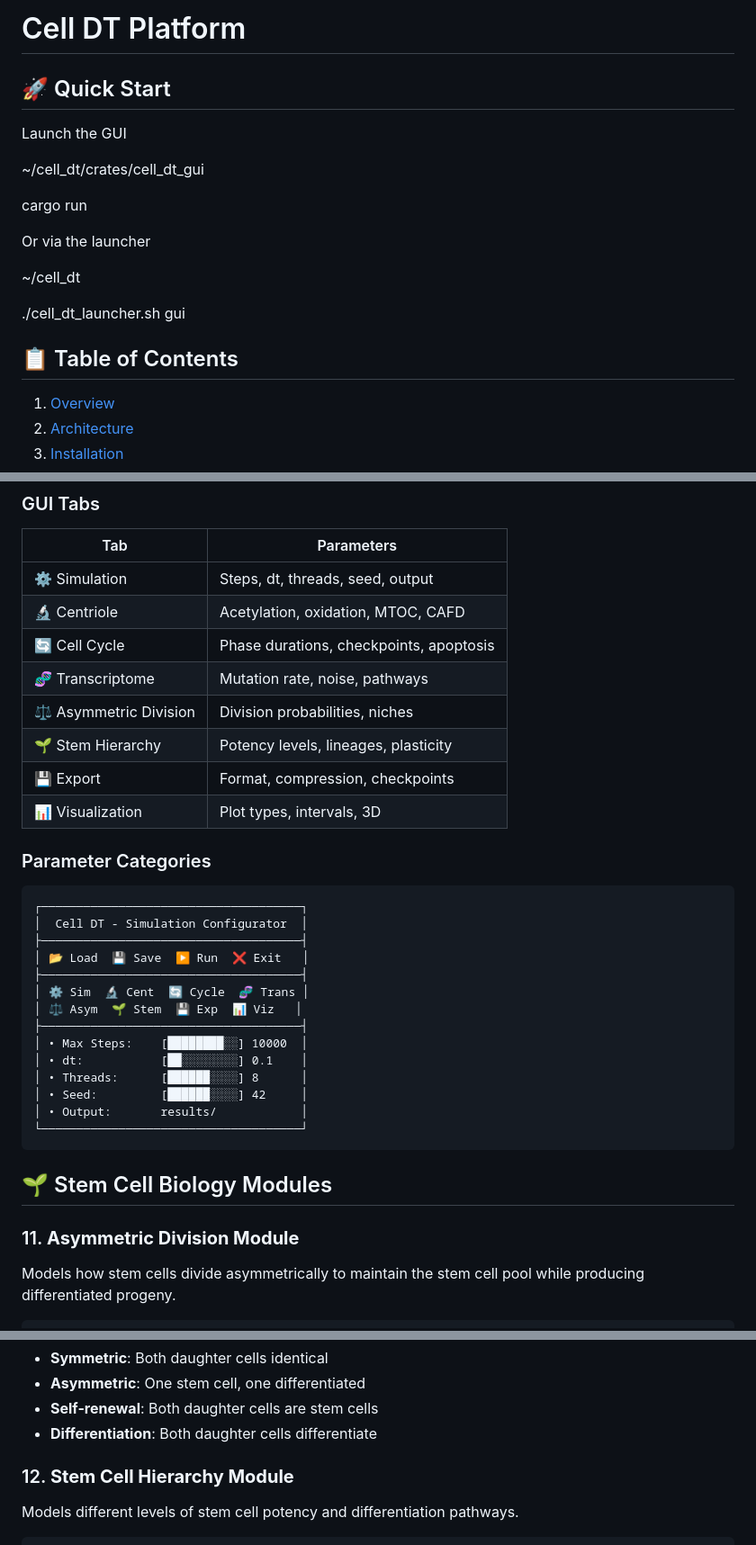
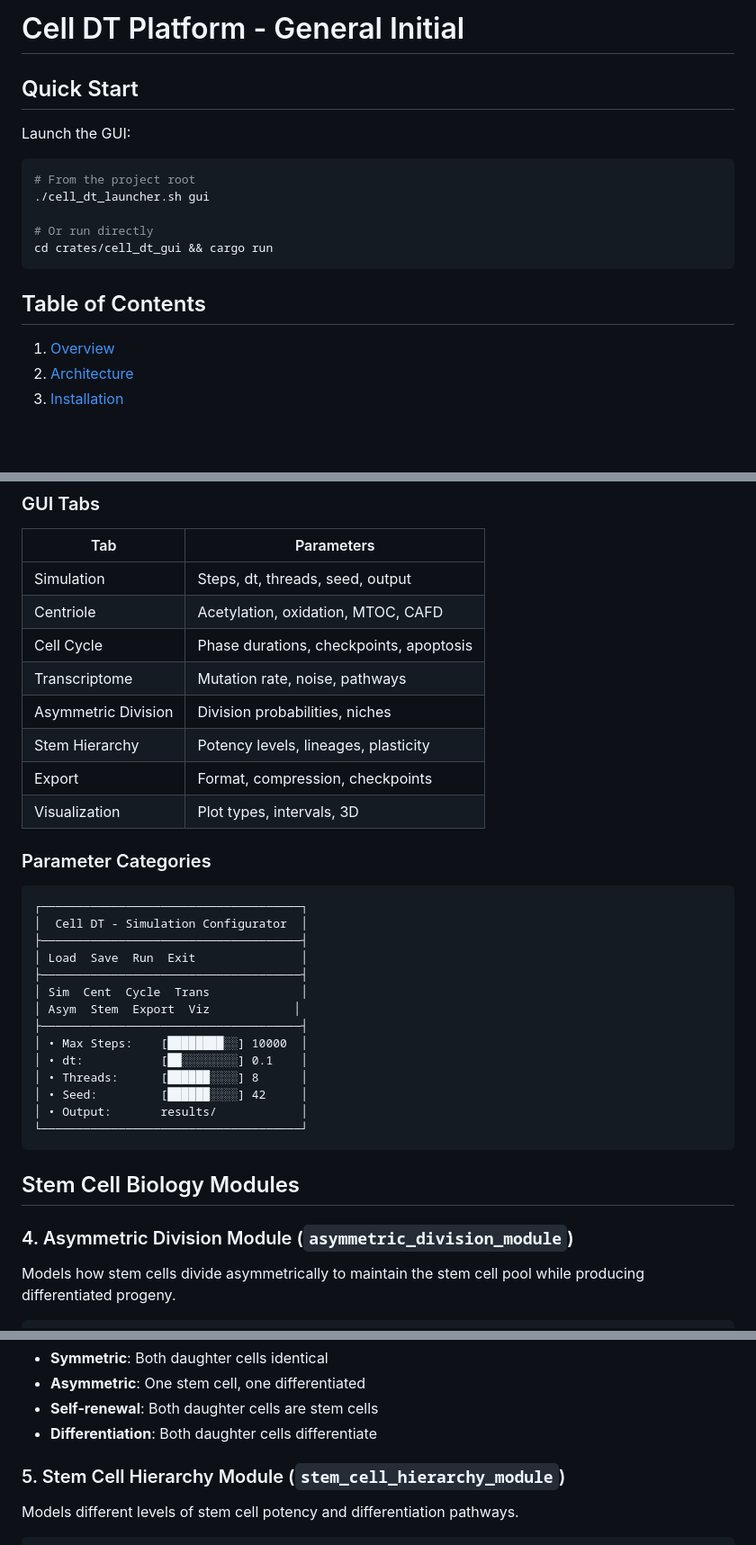
Before and after one commit to djabbat/cell_dt, a Markdown page: README.md, 3 parts joined by grey strips. Shown at 90% size. Rendered like a GitHub page; blank space fills up the shorter version.

Commit message:
General Initial

````diff
--- a/README.md
+++ b/README.md
@@ -1,20 +1,19 @@
-# Cell DT Platform
+# Cell DT Platform - General Initial
 
-## 🚀 Quick Start
+## Quick Start
 
-Launch the GUI
+Launch the GUI:
 
-~/cell_dt/crates/cell_dt_gui
-
-cargo run
-
-Or via the launcher
-
-~/cell_dt
-
+```bash
+# From the project root
 ./cell_dt_launcher.sh gui
 
-## 📋 Table of Contents
+# Or run directly
+cd crates/cell_dt_gui && cargo run
+```
+
+## Table of Contents
+
 1. [Overview](#overview)
 2. [Architecture](#architecture)
 3. [Installation](#installation)
@@ -226,14 +225,14 @@ cd crates/cell_dt_gui && cargo run
 
 | Tab | Parameters |
 |-----|------------|
-| ⚙️ Simulation | Steps, dt, threads, seed, output |
-| 🔬 Centriole | Acetylation, oxidation, MTOC, CAFD |
-| 🔄 Cell Cycle | Phase durations, checkpoints, apoptosis |
-| 🧬 Transcriptome | Mutation rate, noise, pathways |
-| ⚖️ Asymmetric Division | Division probabilities, niches |
-| 🌱 Stem Hierarchy | Potency levels, lineages, plasticity |
-| 💾 Export | Format, compression, checkpoints |
-| 📊 Visualization | Plot types, intervals, 3D |
+| Simulation | Steps, dt, threads, seed, output |
+| Centriole | Acetylation, oxidation, MTOC, CAFD |
+| Cell Cycle | Phase durations, checkpoints, apoptosis |
+| Transcriptome | Mutation rate, noise, pathways |
+| Asymmetric Division | Division probabilities, niches |
+| Stem Hierarchy | Potency levels, lineages, plasticity |
+| Export | Format, compression, checkpoints |
+| Visualization | Plot types, intervals, 3D |
 
 ### Parameter Categories
 
@@ -241,10 +240,10 @@ cd crates/cell_dt_gui && cargo run
 ┌─────────────────────────────────────┐
 │  Cell DT - Simulation Configurator  │
 ├─────────────────────────────────────┤
-│ 📂 Load  💾 Save  ▶️ Run  ❌ Exit   │
+│ Load  Save  Run  Exit               │
 ├─────────────────────────────────────┤
-│ ⚙️ Sim  🔬 Cent  🔄 Cycle  🧬 Trans │
-│ ⚖️ Asym  🌱 Stem  💾 Exp  📊 Viz   │
+│ Sim  Cent  Cycle  Trans             │
+│ Asym  Stem  Export  Viz            │
 ├─────────────────────────────────────┤
 │ • Max Steps:    [████████░░] 10000  │
 │ • dt:           [██░░░░░░░░] 0.1    │
@@ -254,9 +253,9 @@ cd crates/cell_dt_gui && cargo run
 └─────────────────────────────────────┘
 ```
 
-## 🌱 Stem Cell Biology Modules
+## Stem Cell Biology Modules
 
-### 11. **Asymmetric Division Module**
+### 4. Asymmetric Division Module (`asymmetric_division_module`)
 
 Models how stem cells divide asymmetrically to maintain the stem cell pool while producing differentiated progeny.
 
@@ -287,7 +286,7 @@ let niche_id = module.create_niche(0.0, 0.0, 0.0, 5.0);
 - **Self-renewal**: Both daughter cells are stem cells
 - **Differentiation**: Both daughter cells differentiate
 
-### 12. **Stem Cell Hierarchy Module**
+### 5. Stem Cell Hierarchy Module (`stem_cell_hierarchy_module`)
 
 Models different levels of stem cell potency and differentiation pathways.
 
````
Also changed, not shown: other parts of README.md (+58 -57 lines).
